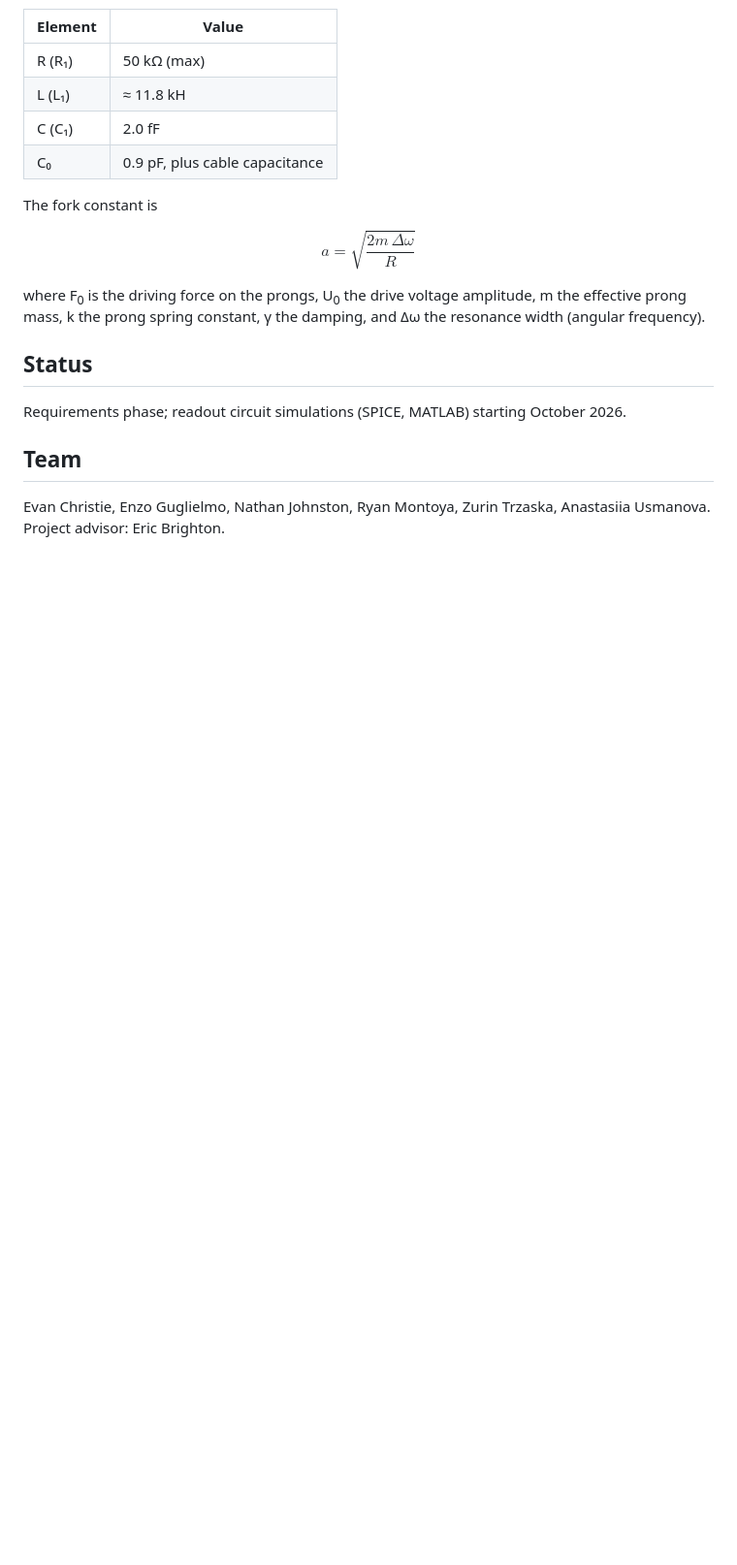
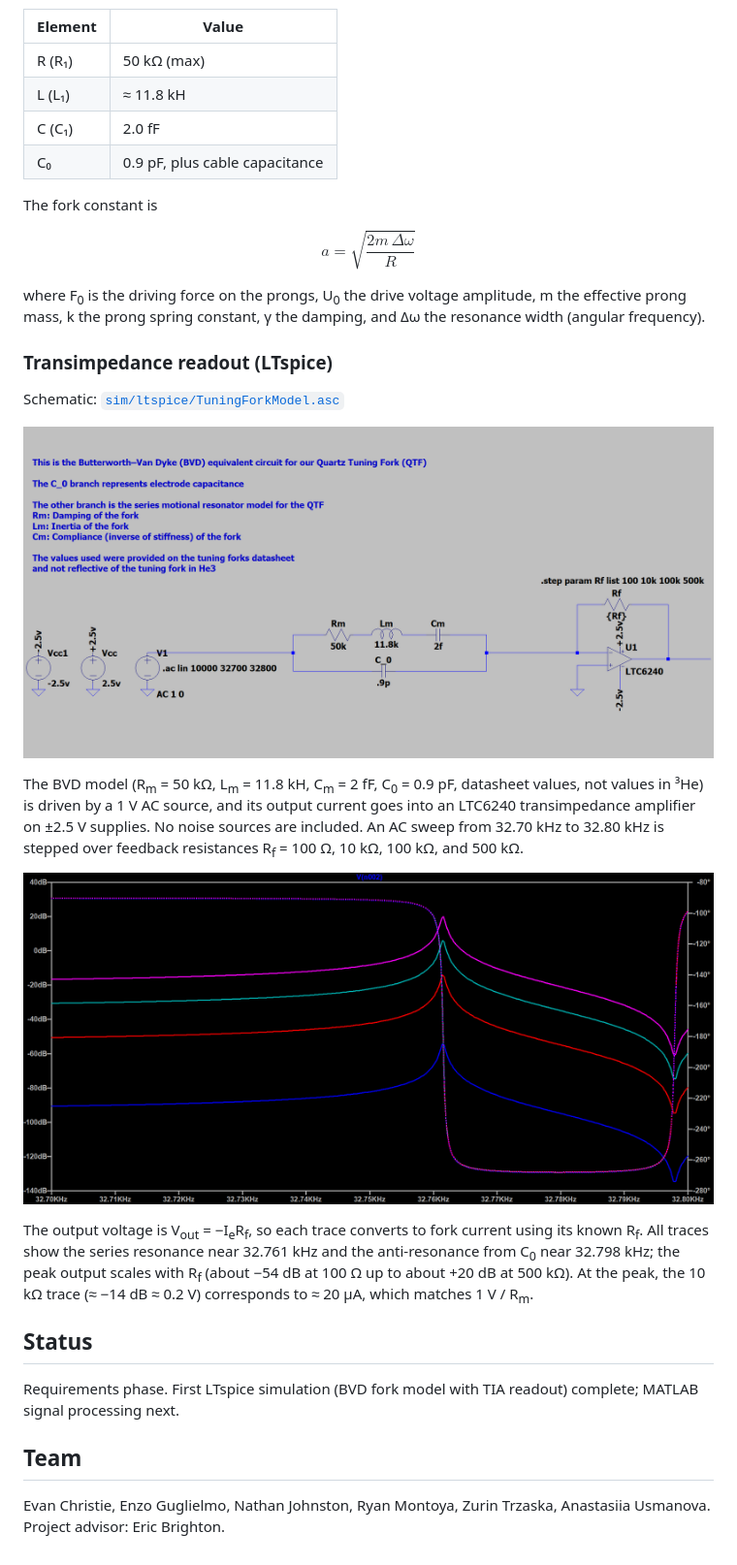
Before and after one commit to Guglielmenzo/TuningFork-Thermometry, a Markdown page: README.md, the part around the change. Shown at 97% size. Rendered like a GitHub page; pictures changed too: sim/images/tia-ac-response-rf-sweep.png (added), sim/images/tia-schematic.png (added); blank space fills up the shorter version.

Commit message:
Add LTspice TIA readout simulation of the tuning fork
Adds the BVD fork model with an LTC6240 transimpedance amplifier
(Rf stepped over 100, 10k, 100k, 500k), its schematic and AC response
images, and a README section describing the results.

```diff
--- a/README.md
+++ b/README.md
@@ -103,9 +103,31 @@ where F<sub>0</sub> is the driving force on the prongs, U<sub>0</sub> the drive
 voltage amplitude, m the effective prong mass, k the prong spring constant,
 γ the damping, and Δω the resonance width (angular frequency).
 
+### Transimpedance readout (LTspice)
+
+Schematic: [`sim/ltspice/TuningForkModel.asc`](sim/ltspice/TuningForkModel.asc)
+
+![TIA readout schematic](sim/images/tia-schematic.png)
+
+The BVD model (R<sub>m</sub> = 50 kΩ, L<sub>m</sub> = 11.8 kH,
+C<sub>m</sub> = 2 fF, C<sub>0</sub> = 0.9 pF, datasheet values, not values in
+³He) is driven by a 1 V AC source, and its output current goes into an LTC6240
+transimpedance amplifier on ±2.5 V supplies. No noise sources are included.
+An AC sweep from 32.70 kHz to 32.80 kHz is stepped over feedback resistances
+R<sub>f</sub> = 100 Ω, 10 kΩ, 100 kΩ, and 500 kΩ.
+
+![TIA output vs frequency for each Rf](sim/images/tia-ac-response-rf-sweep.png)
+
+The output voltage is V<sub>out</sub> = −I<sub>e</sub>R<sub>f</sub>, so each
+trace converts to fork current using its known R<sub>f</sub>. All traces show
+the series resonance near 32.761 kHz and the anti-resonance from C<sub>0</sub>
+near 32.798 kHz; the peak output scales with R<sub>f</sub> (about −54 dB at
+100 Ω up to about +20 dB at 500 kΩ). At the peak, the 10 kΩ trace
+(≈ −14 dB ≈ 0.2 V) corresponds to ≈ 20 µA, which matches 1 V / R<sub>m</sub>.
+
 ## Status
 
-Requirements phase; readout circuit simulations (SPICE, MATLAB) starting October 2026.
+Requirements phase. First LTspice simulation (BVD fork model with TIA readout) complete; MATLAB signal processing next.
 
 ## Team
 
```
Also changed, not shown: 1 other file.
